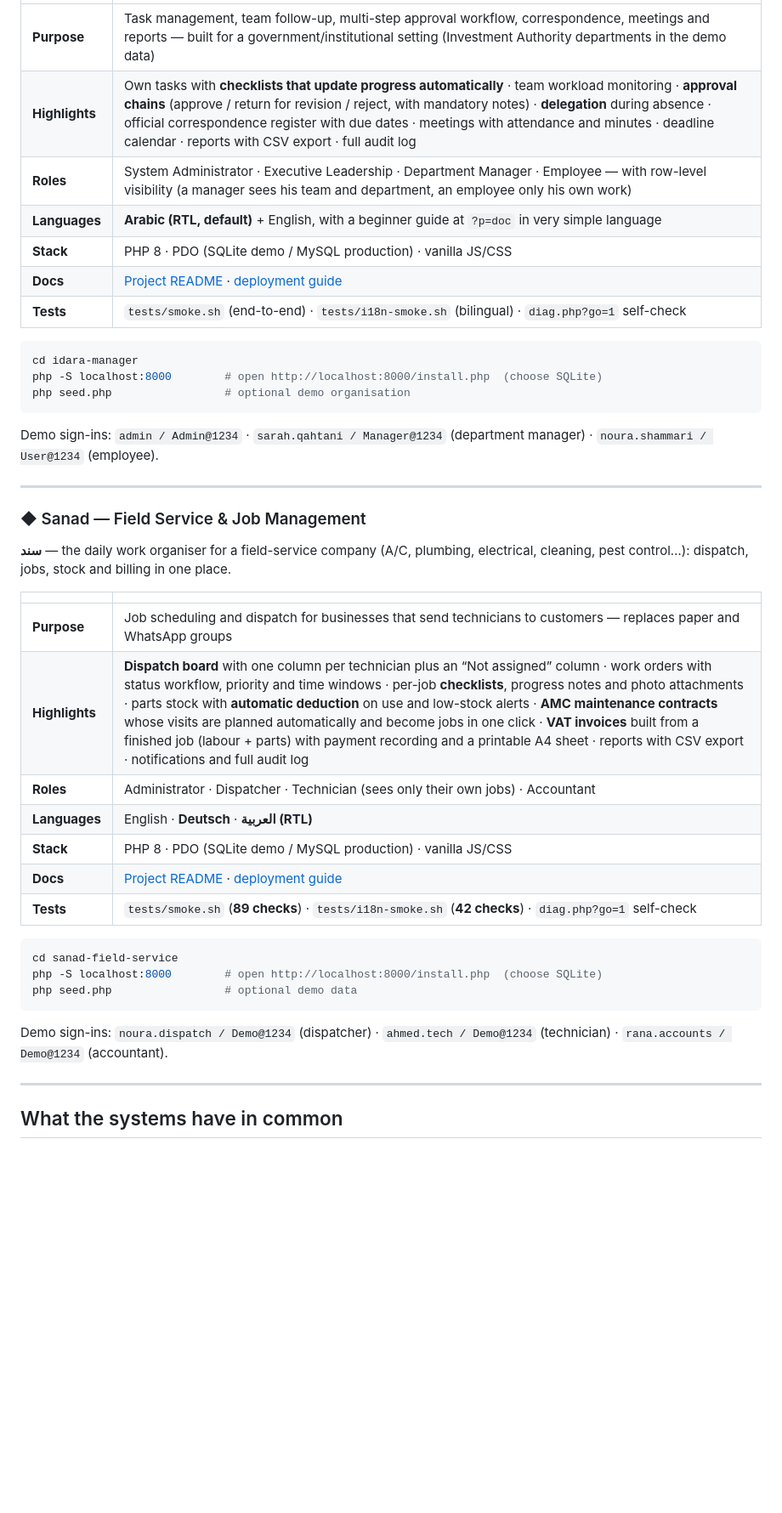
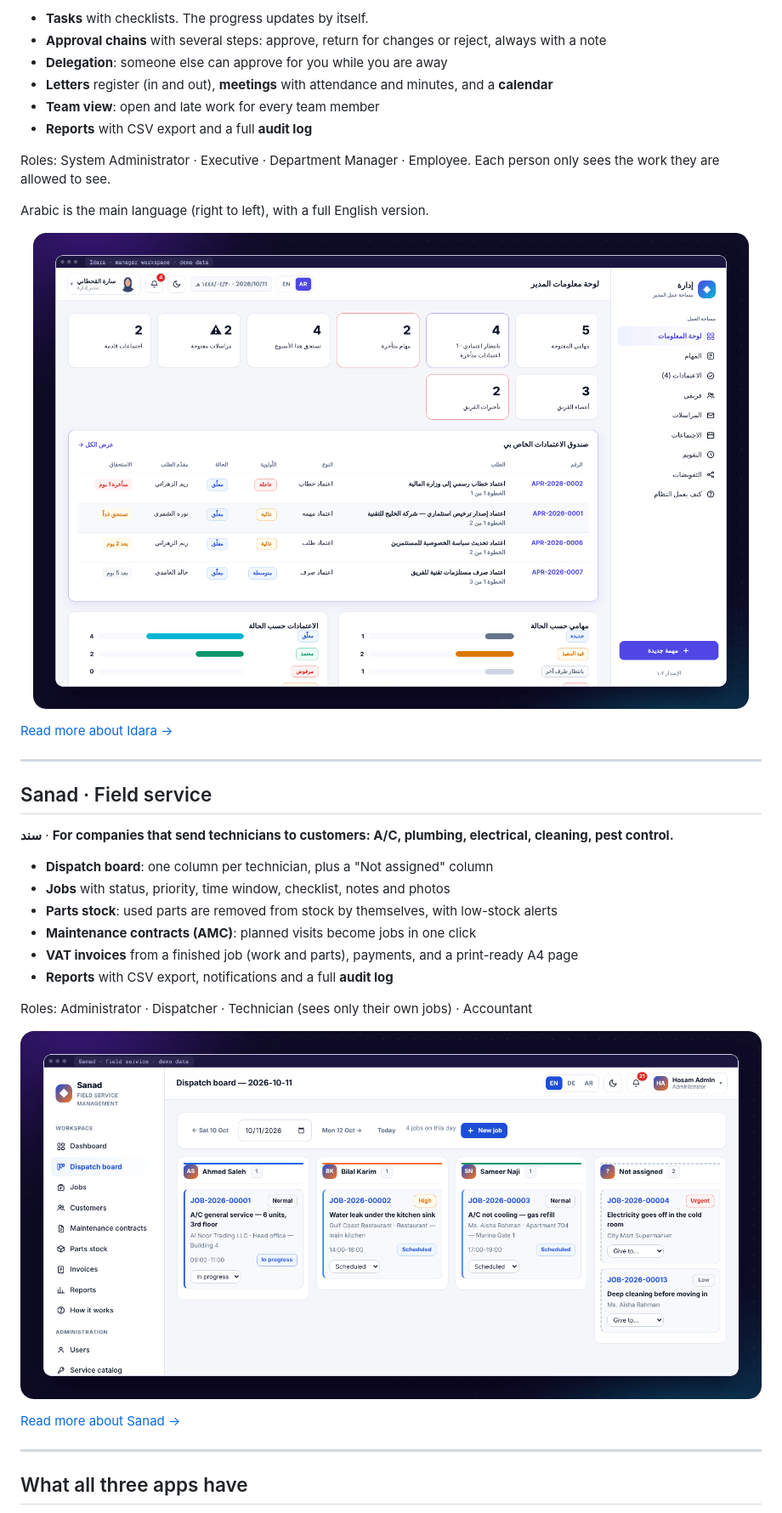
Before and after one commit to s0sta/IT-Profile, a Markdown page: README.md, the part around one of its changes. Shown at 85% size. Rendered like a GitHub page; pictures changed too: .github/assets/idara.png (added), .github/assets/sanad.png (added); blank space fills up the shorter version.

Commit message:
README: simple, modern layout with banner and app screenshots

````diff
--- a/README.md
+++ b/README.md
@@ -36,47 +55,39 @@ php seed.php                 # optional demo data
 
-| | |
-|---|---|
-| **Purpose** | Task management, team follow-up, multi-step approval workflow, correspondence, meetings and reports — built for a government/institutional setting (Investment Authority departments in the demo data) |
-| **Highlights** | Own tasks with **checklists that update progress automatically** · team workload monitoring · **approval chains** (approve / return for revision / reject, with mandatory notes) · **delegation** during absence · official correspondence register with due dates · meetings with attendance and minutes · deadline calendar · reports with CSV export · full audit log |
-| **Roles** | System Administrator · Executive Leadership · Department Manager · Employee — with row-level visibility (a manager sees his team and department, an employee only his own work) |
-| **Languages** | **Arabic (RTL, default)** + English, with a beginner guide at `?p=doc` in very simple language |
-| **Stack** | PHP 8 · PDO (SQLite demo / MySQL production) · vanilla JS/CSS |
-| **Docs** | [Project README](idara-manager/README.md) · [deployment guide](idara-manager/UPLOAD-INSTRUCTIONS.txt) |
-| **Tests** | `tests/smoke.sh` (end-to-end) · `tests/i18n-smoke.sh` (bilingual) · `diag.php?go=1` self-check |
+- **Tasks** with checklists. The progress updates by itself.
+- **Approval chains** with several steps: approve, return for changes or reject, always with a note
+- **Delegation**: someone else can approve for you while you are away
+- **Letters** register (in and out), **meetings** with attendance and minutes, and a **calendar**
+- **Team view**: open and late work for every team member
+- **Reports** with CSV export and a full **audit log**
 
-```bash
-cd idara-manager
-php -S localhost:8000        # open http://localhost:8000/install.php  (choose SQLite)
-php seed.php                 # optional demo organisation
-```
+Roles: System Administrator · Executive · Department Manager · Employee. Each person only sees the work they are allowed to see.
 
-Demo sign-ins: `admin / Admin@1234` · `sarah.qahtani / Manager@1234` (department manager) · `noura.shammari / User@1234` (employee).
+Arabic is the main language (right to left), with a full English version.
+
+<p align="center"><img src=".github/assets/idara.png" alt="Idara manager dashboard in Arabic with the approvals inbox" width="100%"></p>
+
+[Read more about Idara →](idara-manager/README.md)
 
 ---
 
-### ◆ Sanad — Field Service & Job Management
+## Sanad · Field service
 
-**سند** — the daily work organiser for a field-service company (A/C, plumbing, electrical, cleaning, pest control…): dispatch, jobs, stock and billing in one place.
+**سند** · **For companies that send technicians to customers: A/C, plumbing, electrical, cleaning, pest control.**
 
-| | |
-|---|---|
-| **Purpose** | Job scheduling and dispatch for businesses that send technicians to customers — replaces paper and WhatsApp groups |
-| **Highlights** | **Dispatch board** with one column per technician plus an “Not assigned” column · work orders with status workflow, priority and time windows · per-job **checklists**, progress notes and photo attachments · parts stock with **automatic deduction** on use and low-stock alerts · **AMC maintenance contracts** whose visits are planned automatically and become jobs in one click · **VAT invoices** built from a finished job (labour + parts) with payment recording and a printable A4 sheet · reports with CSV export · notifications and full audit log |
-| **Roles** | Administrator · Dispatcher · Technician (sees only their own jobs) · Accountant |
-| **Languages** | English · **Deutsch** · **العربية (RTL)** |
-| **Stack** | PHP 8 · PDO (SQLite demo / MySQL production) · vanilla JS/CSS |
-| **Docs** | [Project README](sanad-field-service/README.md) · [deployment guide](sanad-field-service/UPLOAD-INSTRUCTIONS.txt) |
-| **Tests** | `tests/smoke.sh` (**89 checks**) · `tests/i18n-smoke.sh` (**42 checks**) · `diag.php?go=1` self-check |
+- **Dispatch board**: one column per technician, plus a "Not assigned" column
+- **Jobs** with status, priority, time window, checklist, notes and photos
+- **Parts stock**: used parts are removed from stock by themselves, with low-stock alerts
+- **Maintenance contracts (AMC)**: planned visits become jobs in one click
+- **VAT invoices** from a finished job (work and parts), payments, and a print-ready A4 page
+- **Reports** with CSV export, notifications and a full **audit log**
 
-```bash
-cd sanad-field-service
-php -S localhost:8000        # open http://localhost:8000/install.php  (choose SQLite)
-php seed.php                 # optional demo data
-```
+Roles: Administrator · Dispatcher · Technician (sees only their own jobs) · Accountant
 
-Demo sign-ins: `noura.dispatch / Demo@1234` (dispatcher) · `ahmed.tech / Demo@1234` (technician) · `rana.accounts / Demo@1234` (accountant).
+<p align="center"><img src=".github/assets/sanad.png" alt="Sanad dispatch board with one column per technician" width="100%"></p>
+
+[Read more about Sanad →](sanad-field-service/README.md)
 
 ---
 
-## What the systems have in common
+## What all three apps have
 
````
Also changed, not shown: other parts of README.md (+83 -49 lines), .github/assets/banner.png (added), .github/assets/daem.png (added).
